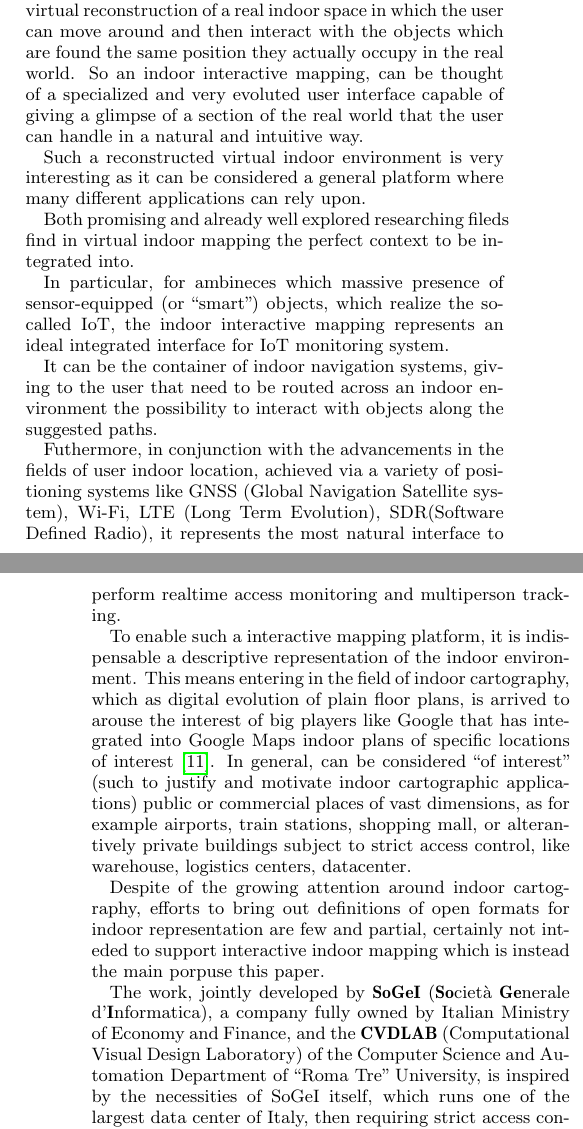
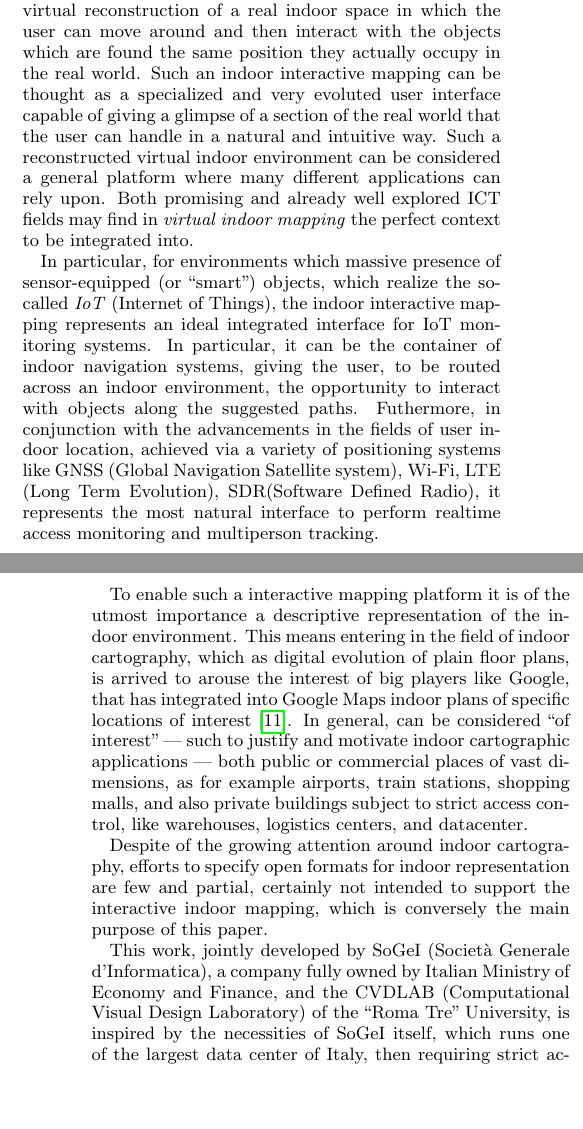
Before and after one commit to cvdlab/doceng2015, a LaTeX paper (doceng2015.tex, which reads introduction.tex): two parts of the columns of pages 1 and 2 of 10, joined at a grey line, cut so that both start at the same text, the shorter picture padded with empty space. Compiled offline with pdfLaTeX.

Commit message:
corrections to introduction

```diff
--- a/introduction.tex
+++ b/introduction.tex
@@ -1,23 +1,18 @@
 \section{Introduction}\label{introduction}
 
-An indoor environment interactive mapping consists of a virtual reconstruction of a real indoor space in which the user can move around and then interact with the objects which are found the same position they actually occupy in the real world.
-So an indoor interactive mapping, can be thought of a specialized and very evoluted user interface capable of giving a glimpse of a section of the real world that the user can handle in a natural and intuitive way.
+An indoor environment interactive mapping consists of a virtual reconstruction of a real indoor space in which the user can move around and then interact with the objects which are found the same position they actually occupy in the real world. Such an indoor interactive mapping can be thought as a specialized and very evoluted user interface capable of giving a glimpse of a section of the real world that the user can handle in a natural and intuitive way.
+Such a reconstructed virtual indoor environment can be considered a general platform where many different applications can rely upon.
+Both promising and already well explored ICT fields may find in \emph{virtual indoor mapping} the perfect context to be integrated into.
 
-Such a reconstructed virtual indoor environment is very interesting as it can be considered a general platform where many different applications can rely upon.
-
-Both promising and already well explored researching fileds find in virtual indoor mapping the perfect context to be integrated into.
-
-In particular, for ambineces which massive presence of sensor-equipped (or ``smart'') objects, which realize the so-called IoT, the indoor interactive mapping represents an ideal integrated interface for IoT monitoring system.
-
-It can be the container of indoor navigation systems, giving to the user that need to be routed across an indoor environment the possibility to interact with objects along the suggested paths.
-
+In particular, for environments which massive presence of sensor-equipped (or ``smart'') objects, which realize the so-called \emph{IoT} (Internet of Things), the indoor interactive mapping represents an ideal integrated interface for IoT monitoring systems.
+In particular, it can be the container of indoor navigation systems, giving the user, to be routed across an indoor environment, the opportunity to interact with objects along the suggested paths.
 Futhermore, in conjunction with the advancements in the fields of user indoor location, achieved via a variety of positioning systems like GNSS (Global Navigation Satellite system), Wi-Fi, LTE (Long Term Evolution), SDR(Software Defined Radio), it represents the most natural interface to perform realtime access monitoring and multiperson tracking.
 
-To enable such a interactive mapping platform, it is indispensable a descriptive representation of the indoor environment. This means entering in the field of indoor cartography, which as digital evolution of plain floor plans, is arrived to arouse the interest of big players like Google that has integrated into Google Maps indoor plans of specific locations of interest \cite{indoormaps}. In general, can be considered ``of interest'' (such to justify and motivate indoor cartographic applications) public or commercial places of vast dimensions, as for example airports, train stations, shopping mall, or alterantively private buildings subject to strict access control, like warehouse, logistics centers, datacenter.
+To enable such a interactive mapping platform it is of the utmost importance a descriptive representation of the indoor environment. This means entering in the field of indoor cartography, which as digital evolution of plain floor plans, is arrived to arouse the interest of big players like Google, that has integrated into Google Maps indoor plans of specific locations of interest \cite{indoormaps}. In general, can be considered ``of interest'' --- such to justify and motivate indoor cartographic applications --- both public or commercial places of vast dimensions, as for example airports, train stations, shopping malls, and also private buildings subject to strict access control, like warehouses, logistics centers, and datacenter.
 
-Despite of the growing attention around indoor cartography, efforts to bring out definitions of open formats for indoor representation are few and partial, certainly not inteded to support interactive indoor mapping which is instead the main porpuse this paper.
+Despite of the growing attention around indoor cartography, efforts to specify open formats for indoor representation are few and partial, certainly not intended to support the interactive indoor mapping, which is conversely the main purpose of this paper.
 
-The work, jointly developed by {\bf SoGeI} ({\bf So}ciet\`a {\bf Ge}nerale d'{\bf I}nformatica), a company fully owned by Italian  Ministry of Economy and Finance, and the {\bf CVDLAB} (Computational Visual Design Laboratory) of the Computer Science and Automation Department of ``Roma Tre'' University, is inspired by the necessities of SoGeI itself, which runs one of the largest data center of Italy, then requiring strict access control policies which have to be composed with indispensable human/machine coordinate maintenance scenarios. Support for these scenarios, where real time awarness of the maintainer position inside the data center helps to both reduce intervention and increase safety, has been adopted as the case study of the interactive indoor mapping based on the indoor cartographical format proposed.
+This work, jointly developed by {SoGeI} ({So}ciet\`a {Ge}nerale d'{I}nformatica), a company fully owned by Italian  Ministry of Economy and Finance, and the {CVDLAB} (Computational Visual Design Laboratory) of the ``Roma Tre'' University, is inspired by the necessities of SoGeI itself, which runs one of the largest data center of Italy, then requiring strict access control policies which have to be composed with indispensable human/machine coordinate maintenance scenarios. Support for these scenarios, where real time awarness of the maintainer position inside the data center helps to both reduce intervention and increase safety, has been adopted as the case study of the interactive indoor mapping based on the indoor cartographical format proposed.
 
 
 The remainder of this document is organized as follows. In Section~\ref{introduction} we
```
Also changed, not shown: 2 other files.
